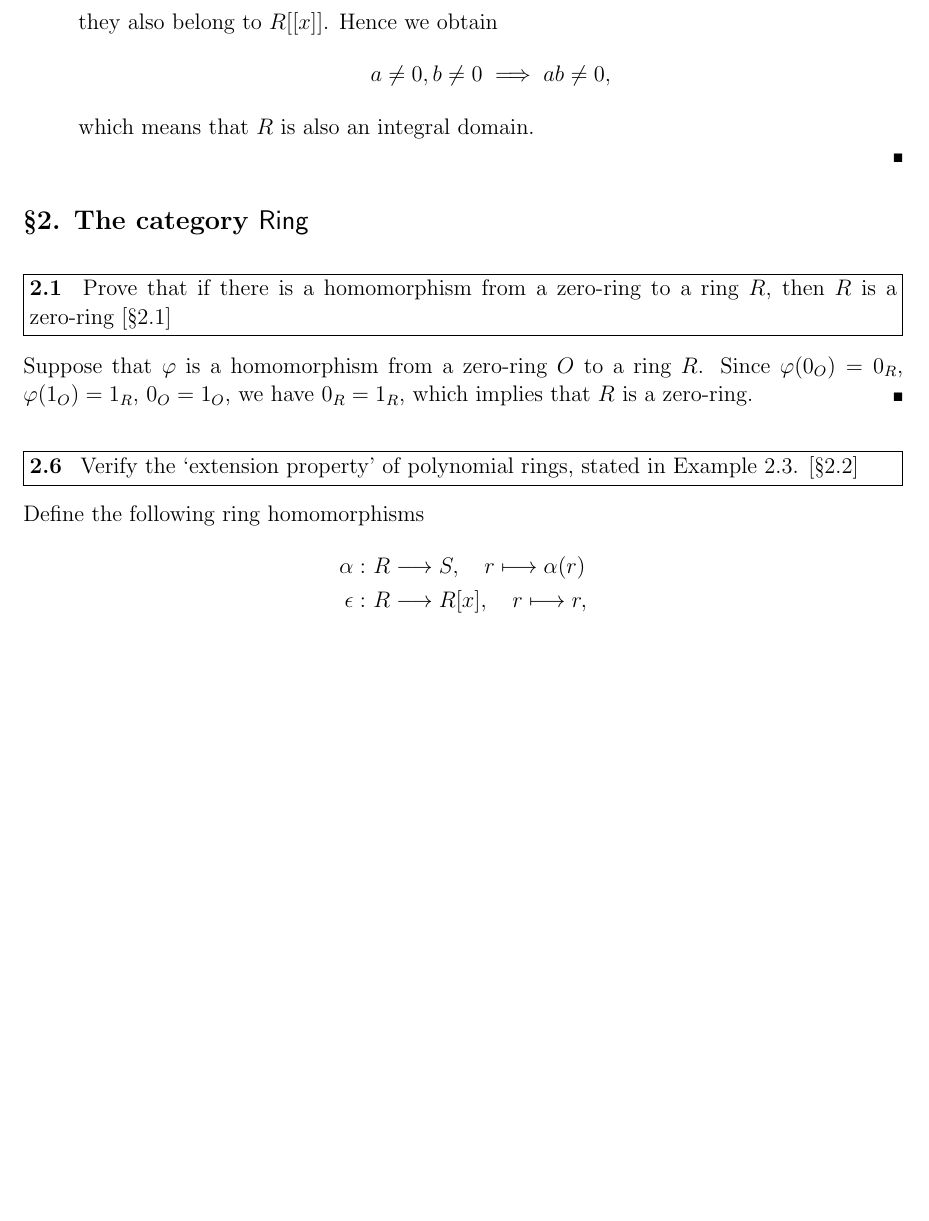
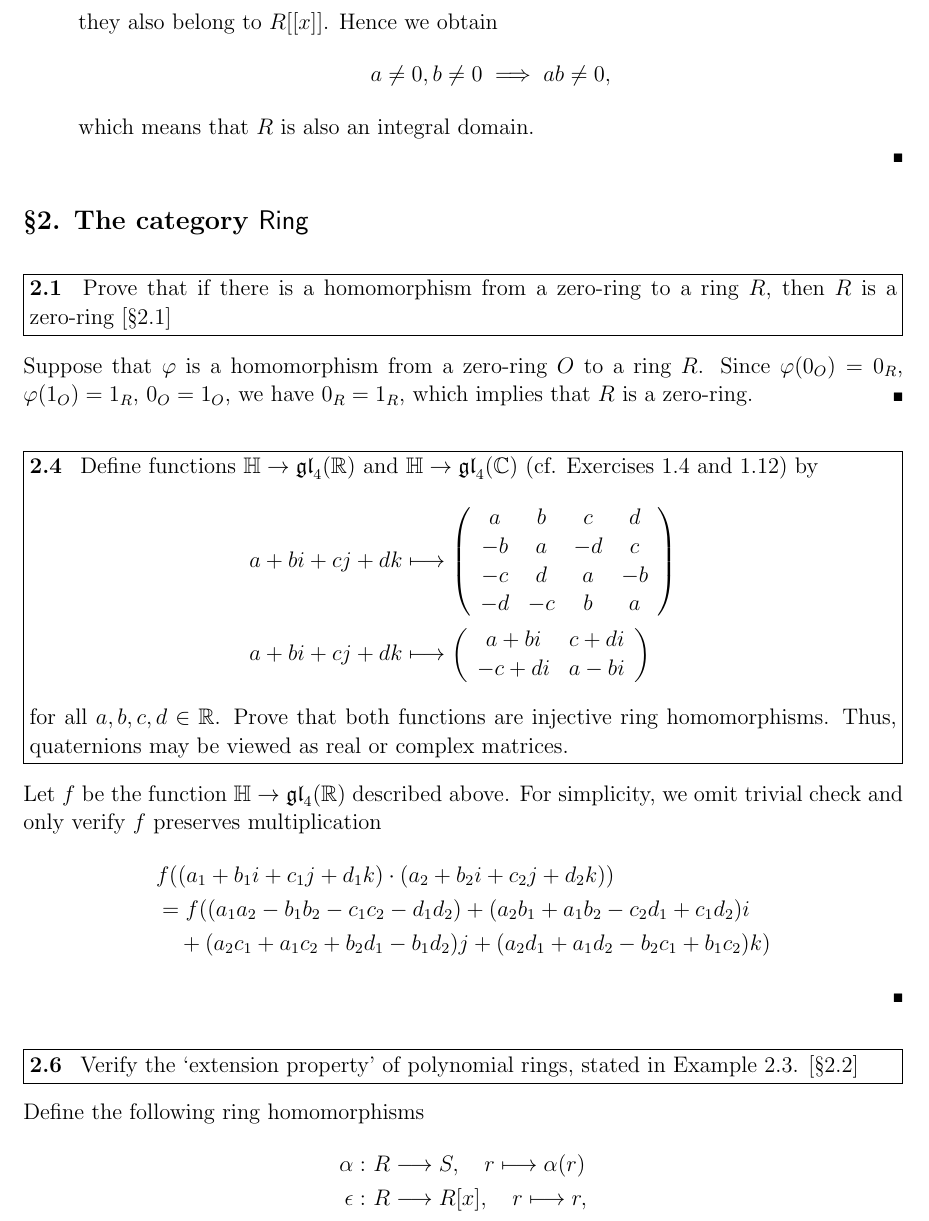
Before and after one commit to hooyuser/Solution-to-Algebra-Chapter-0, a LaTeX document (Solution to Algebra, Chapter 0.tex): part of page 50 of 52, cut so that both start at the same text, the shorter picture padded with empty space. Compiled offline with pdfLaTeX.

Commit message:
update
update 2.4

```diff
--- a/Solution to Algebra, Chapter 0.tex
+++ b/Solution to Algebra, Chapter 0.tex
@@ -2500,6 +2500,25 @@ In either case $gH=Hg$ holds for all $g\in G$, which implies $H$ is normal in $G
 	Suppose that $\varphi$ is a homomorphism from a zero-ring $O$ to a ring $R$. Since $\varphi(0_O)=0_R$, $\varphi(1_O)=1_R$, $0_O=1_O$, we have $0_R=1_R$, which implies that $R$ is a zero-ring.
 \end{solution}
 
+\begin{problem}[2.4]
+	Define functions $\mathbb{H} \rightarrow \mathfrak{g l}_{4}(\mathbb{R})$ and $\mathbb{H} \rightarrow \mathfrak{g l}_{4}(\mathbb{C})$ (cf. Exercises 1.4 and 1.12) by
+	\begin{align*}
+	a+b i+c j+d k& \longmapsto\left(\begin{array}{cccc}{a} & {b} & {c} & {d} \\ {-b} & {a} & {-d} & {c} \\ {-c} & {d} & {a} & {-b} \\ {-d} & {-c} & {b} & {a}\end{array}\right)\\
+	a+b i+c j+d k &\longmapsto\left(\begin{array}{cc}{a+b i} & {c+d i} \\ {-c+d i} & {a-b i}\end{array}\right)
+	\end{align*}
+	for all $a, b, c, d \in\R$. Prove that both functions are injective ring homomorphisms.
+	Thus, quaternions may be viewed as real or complex matrices.
+\end{problem}
+\begin{solution}
+	Let $f$ be the function $\mathbb{H} \rightarrow \mathfrak{g l}_{4}(\mathbb{R})$ described above. For simplicity, we omit trivial check and only verify $f$ preserves multiplication
+	\begin{align*}
+	&f((a_1+b_1i+c_1j+d_1k)\cdot(a_2+b_2i+c_2j+d_2k))\\
+	&=f((a_1 a_2-b_1 b_2-c_1 c_2-d_1 d_2)+(a_2
+	b_1+a_1 b_2-c_2 d_1+c_1 d_2)i\\
+	&\hspace{1em}+(a_2 c_1+a_1 c_2+b_2 d_1-b_1
+	d_2)j+(a_2 d_1+a_1 d_2-b_2 c_1+b_1 c_2)k)
+	\end{align*}
+\end{solution}
 
 \begin{problem}[2.6]
 	Verify the ‘extension property’ of polynomial rings, stated in Example 2.3.
```
Also changed, not shown: Solution to Algebra, Chapter 0.pdf, Solution to Algebra, Chapter 0.tex (3 more changed lines), 2 other files.
